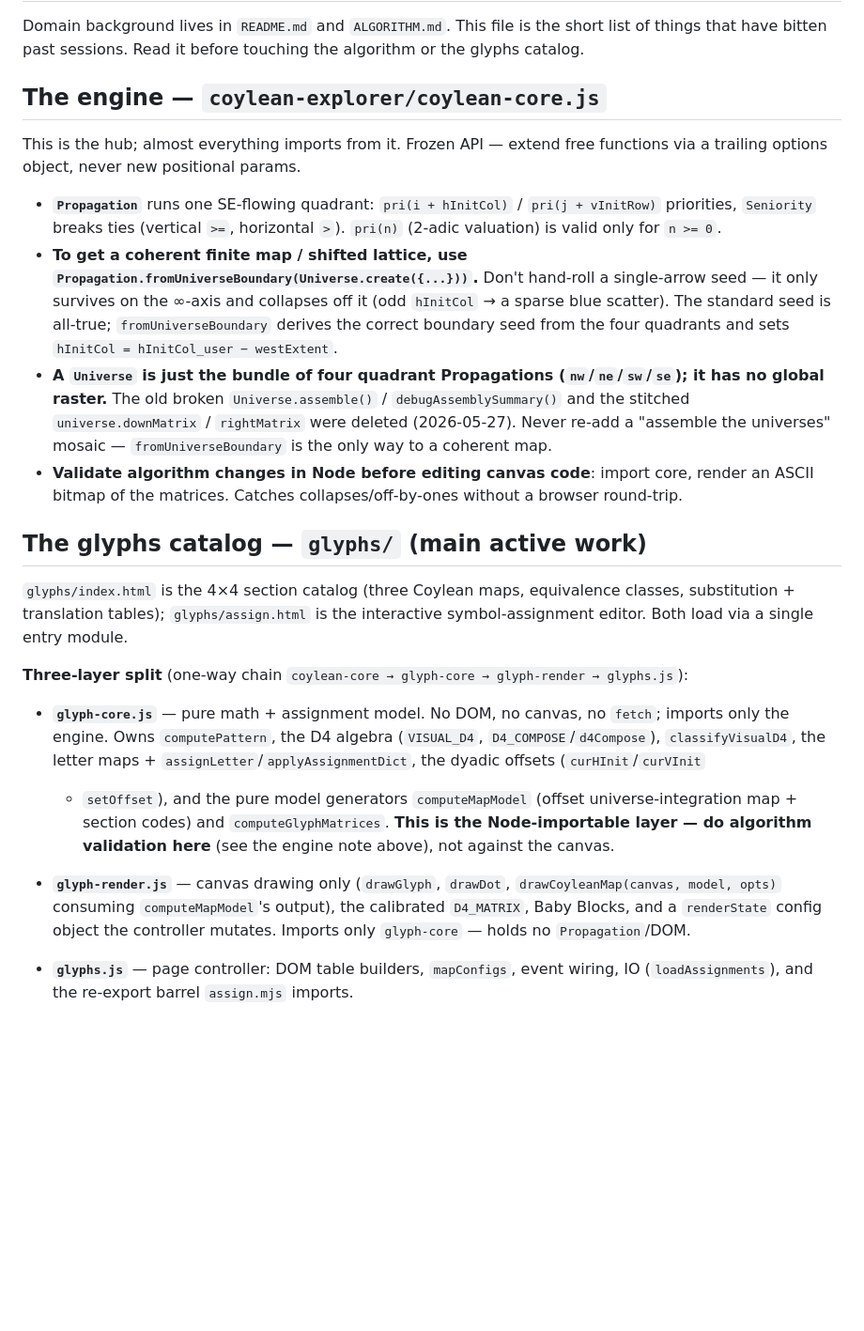
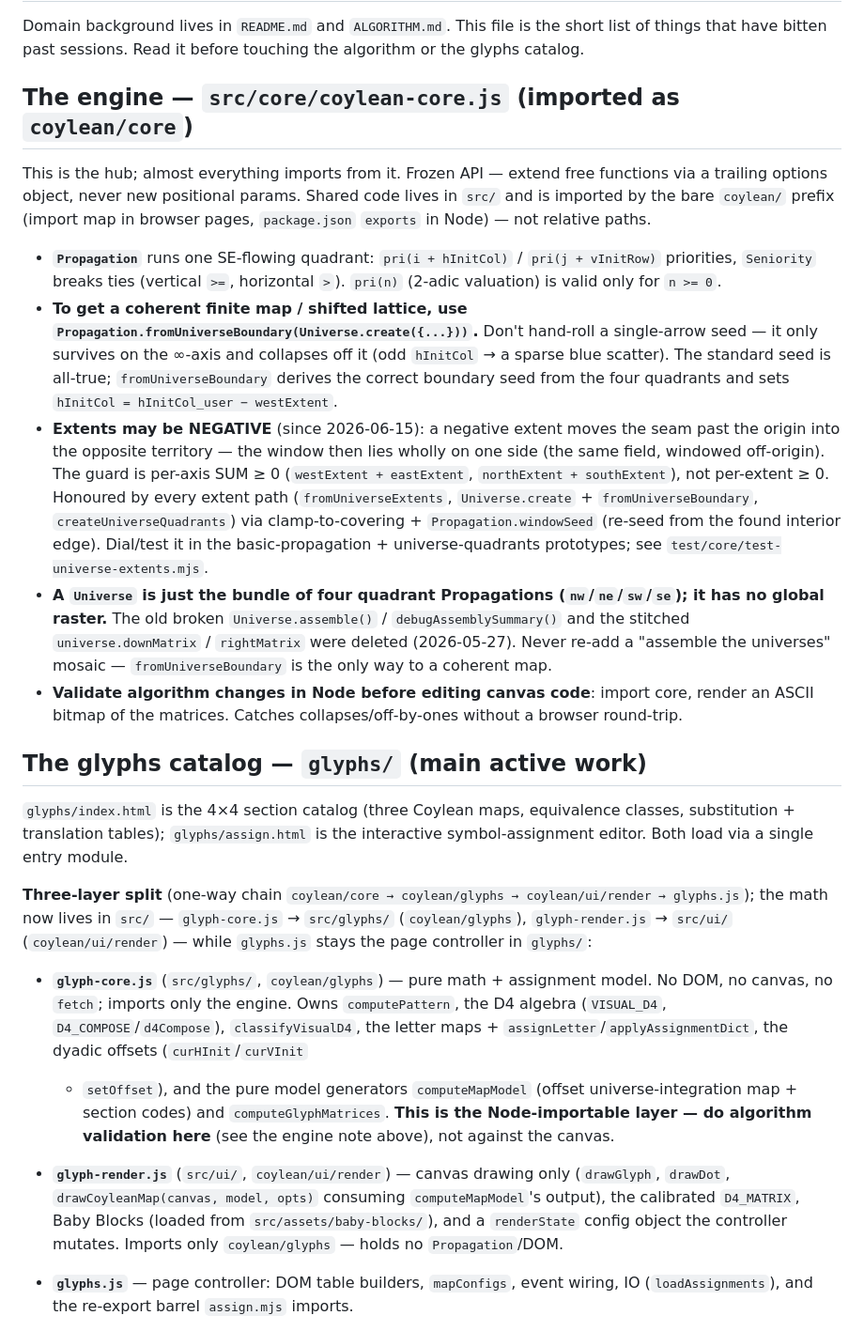
Before and after one commit to Jakeoil/coylean-map, a Markdown page: CLAUDE.md, the part around the change. Shown at 94% size. Rendered like a GitHub page; blank space fills up the shorter version.

Commit message:
CLAUDE.md: note negative extents + fix stale paths to the src/ layout
Added a negative-extents bullet (off-origin window; per-axis sum ≥ 0 guard;
windowSeed clamp-and-slice; honoured by all extent paths; where to test).
Updated the engine + glyphs paths to the post-migration src/ layout: engine →
src/core/coylean-core.js (coylean/core), glyph-core → src/glyphs (coylean/glyphs),
glyph-render → src/ui (coylean/ui/render), baby-blocks → src/assets; the chain
now reads coylean/core → coylean/glyphs → coylean/ui/render → glyphs.js, and
shared code is imported by the bare coylean/ prefix.

Co-Authored-By: Claude Opus 4.8 <noreply@anthropic.com>

```diff
--- a/CLAUDE.md
+++ b/CLAUDE.md
@@ -4,10 +4,12 @@ Domain background lives in `README.md` and `ALGORITHM.md`. This file is the
 short list of things that have bitten past sessions. Read it before touching the
 algorithm or the glyphs catalog.
 
-## The engine — `coylean-explorer/coylean-core.js`
+## The engine — `src/core/coylean-core.js` (imported as `coylean/core`)
 
 This is the hub; almost everything imports from it. Frozen API — extend free
-functions via a trailing options object, never new positional params.
+functions via a trailing options object, never new positional params. Shared
+code lives in `src/` and is imported by the bare `coylean/` prefix (import map
+in browser pages, `package.json` `exports` in Node) — not relative paths.
 
 - **`Propagation`** runs one SE-flowing quadrant: `pri(i + hInitCol)` /
   `pri(j + vInitRow)` priorities, `Seniority` breaks ties (vertical `>=`,
@@ -18,6 +20,15 @@ functions via a trailing options object, never new positional params.
   (odd `hInitCol` → a sparse blue scatter). The standard seed is all-true;
   `fromUniverseBoundary` derives the correct boundary seed from the four
   quadrants and sets `hInitCol = hInitCol_user − westExtent`.
+- **Extents may be NEGATIVE** (since 2026-06-15): a negative extent moves the
+  seam past the origin into the opposite territory — the window then lies wholly
+  on one side (the same field, windowed off-origin). The guard is per-axis SUM
+  ≥ 0 (`westExtent + eastExtent`, `northExtent + southExtent`), not per-extent
+  ≥ 0. Honoured by every extent path (`fromUniverseExtents`, `Universe.create` +
+  `fromUniverseBoundary`, `createUniverseQuadrants`) via clamp-to-covering +
+  `Propagation.windowSeed` (re-seed from the found interior edge). Dial/test it
+  in the basic-propagation + universe-quadrants prototypes; see
+  `test/core/test-universe-extents.mjs`.
 - **A `Universe` is just the bundle of four quadrant Propagations
   (`nw`/`ne`/`sw`/`se`); it has no global raster.** The old broken
   `Universe.assemble()` / `debugAssemblySummary()` and the stitched
@@ -34,10 +45,13 @@ functions via a trailing options object, never new positional params.
 classes, substitution + translation tables); `glyphs/assign.html` is the
 interactive symbol-assignment editor. Both load via a single entry module.
 
-**Three-layer split** (one-way chain `coylean-core → glyph-core → glyph-render →
-glyphs.js`):
+**Three-layer split** (one-way chain `coylean/core → coylean/glyphs →
+coylean/ui/render → glyphs.js`); the math now lives in `src/` — `glyph-core.js`
+→ `src/glyphs/` (`coylean/glyphs`), `glyph-render.js` → `src/ui/`
+(`coylean/ui/render`) — while `glyphs.js` stays the page controller in `glyphs/`:
 
-- **`glyph-core.js`** — pure math + assignment model. No DOM, no canvas, no
+- **`glyph-core.js`** (`src/glyphs/`, `coylean/glyphs`) — pure math + assignment
+  model. No DOM, no canvas, no
   `fetch`; imports only the engine. Owns `computePattern`, the D4 algebra
   (`VISUAL_D4`, `D4_COMPOSE`/`d4Compose`), `classifyVisualD4`, the letter maps +
   `assignLetter`/`applyAssignmentDict`, the dyadic offsets (`curHInit`/`curVInit`
@@ -45,10 +59,12 @@ glyphs.js`):
   universe-integration map + section codes) and `computeGlyphMatrices`. **This is
   the Node-importable layer — do algorithm validation here** (see the engine
   note above), not against the canvas.
-- **`glyph-render.js`** — canvas drawing only (`drawGlyph`, `drawDot`,
+- **`glyph-render.js`** (`src/ui/`, `coylean/ui/render`) — canvas drawing only
+  (`drawGlyph`, `drawDot`,
   `drawCoyleanMap(canvas, model, opts)` consuming `computeMapModel`'s output),
-  the calibrated `D4_MATRIX`, Baby Blocks, and a `renderState` config object the
-  controller mutates. Imports only `glyph-core` — holds no `Propagation`/DOM.
+  the calibrated `D4_MATRIX`, Baby Blocks (loaded from `src/assets/baby-blocks/`),
+  and a `renderState` config object the
+  controller mutates. Imports only `coylean/glyphs` — holds no `Propagation`/DOM.
 - **`glyphs.js`** — page controller: DOM table builders, `mapConfigs`, event
   wiring, IO (`loadAssignments`), and the re-export barrel `assign.mjs` imports.
 
```
